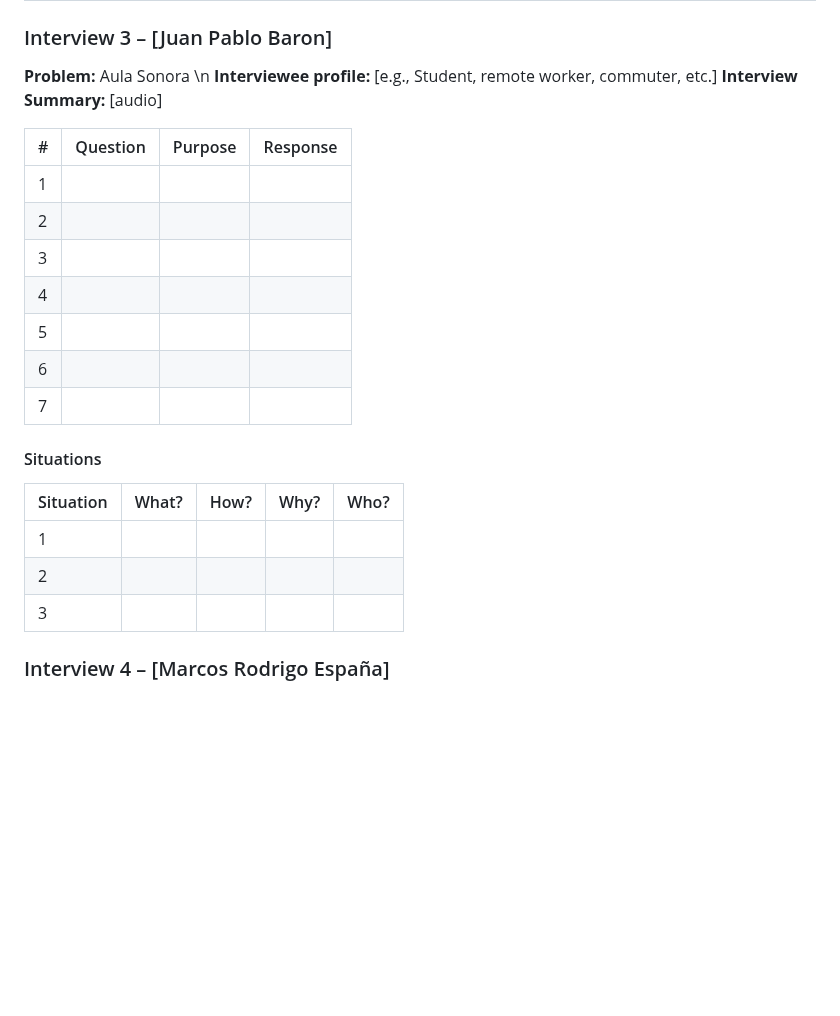
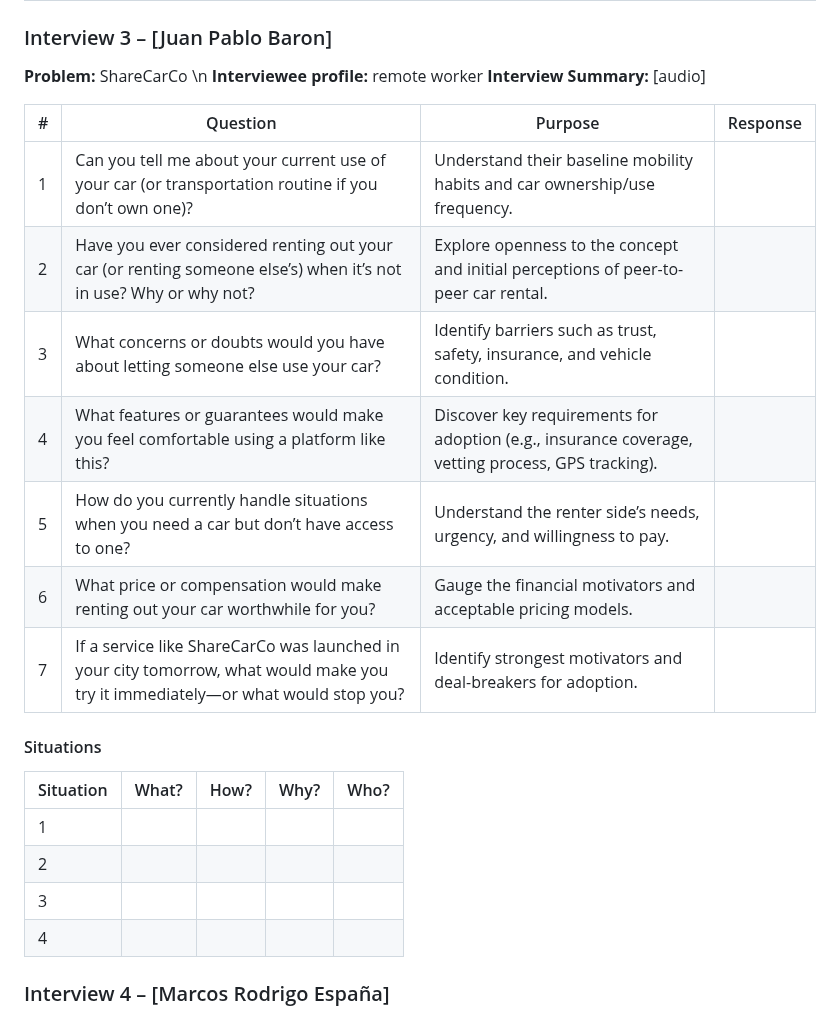
Before and after one commit to G15-ISIS3510-1/Project, a Markdown page: docs/MS2.md, the part around the change. Drawn GitHub-style; blank space fills up the shorter version.

```diff
--- a/docs/MS2.md
+++ b/docs/MS2.md
@@ -63,19 +63,19 @@
 | 4 | Someone has a parking suscription but there are no spots available | They feel angry because they have to pay more for parking | During rush hour the parking lot gave the suscription spots to others | People with parking suscriptions |
 
 ### Interview 3 – [Juan Pablo Baron]
-**Problem:** Aula Sonora \n
-**Interviewee profile:** [e.g., Student, remote worker, commuter, etc.]
+**Problem:** ShareCarCo \n
+**Interviewee profile:** remote worker
 **Interview Summary:** [audio]
 
 | # | Question | Purpose | Response |
 |---|----------|----------|---------|
-| 1 |  |  | |
-| 2 |  |  | |
-| 3 |  |  | |
-| 4 |  |  | |
-| 5 |  |  | |
-| 6 |  |  | |
-| 7 |  |  | |
+| 1 | Can you tell me about your current use of your car (or transportation routine if you don’t own one)? | Understand their baseline mobility habits and car ownership/use frequency. | |
+| 2 | Have you ever considered renting out your car (or renting someone else’s) when it’s not in use? Why or why not? | Explore openness to the concept and initial perceptions of peer-to-peer car rental. | |
+| 3 | What concerns or doubts would you have about letting someone else use your car? | Identify barriers such as trust, safety, insurance, and vehicle condition. | |
+| 4 | What features or guarantees would make you feel comfortable using a platform like this? | Discover key requirements for adoption (e.g., insurance coverage, vetting process, GPS tracking). | |
+| 5 | How do you currently handle situations when you need a car but don’t have access to one? | Understand the renter side’s needs, urgency, and willingness to pay. | |
+| 6 | What price or compensation would make renting out your car worthwhile for you? | Gauge the financial motivators and acceptable pricing models. | |
+| 7 | If a service like ShareCarCo was launched in your city tomorrow, what would make you try it immediately—or what would stop you? | Identify strongest motivators and deal-breakers for adoption. | |
 
 #### Situations
 | Situation | What? | How? | Why? | Who? |
@@ -83,6 +83,7 @@
 | 1 |  |  |  |  |
 | 2 |  |  |  |  |
 | 3 |  |  |  |  |
+| 4 |  |  |  |  |
 
 ### Interview 4 – [Marcos Rodrigo España]
 **Problem:** Aula Sonora
```
